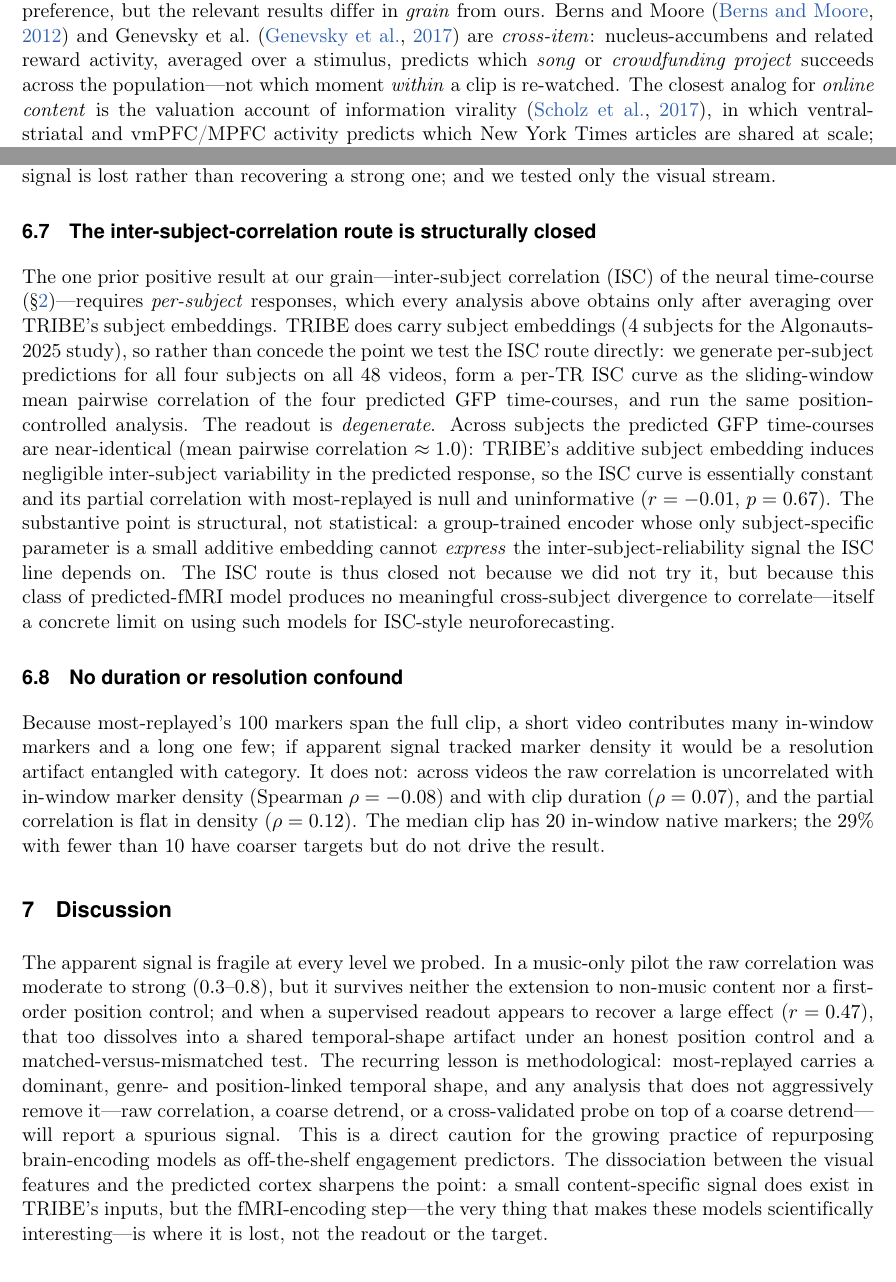
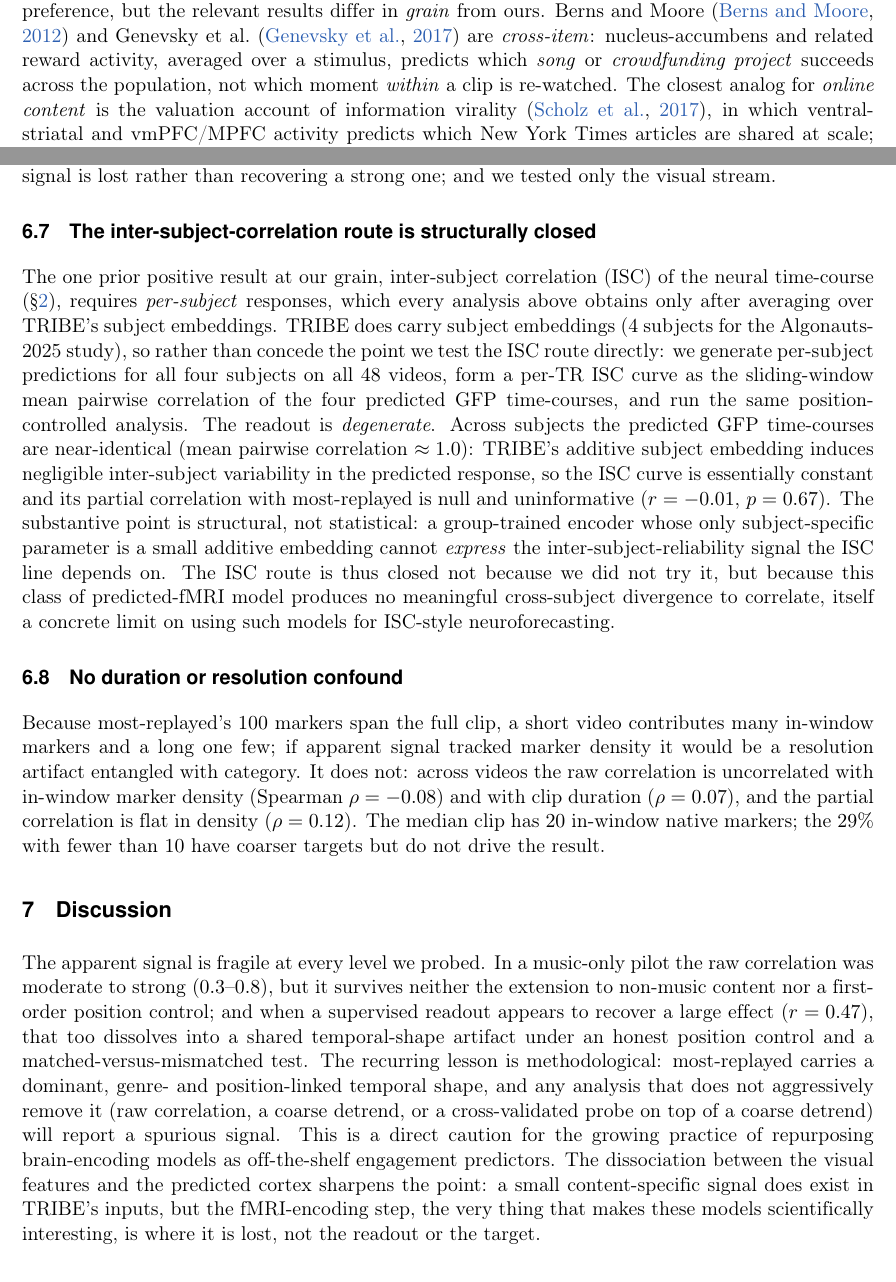
Before and after one commit to mercurialsolo/tribe-replay-heatmaps, a LaTeX document (paper/paper.tex): two parts of pages 2 and 8 of 11, joined at a grey line, cut so that both start at the same text. Compiled offline with pdfLaTeX.

Commit message:
Polish: figure (b) label spacing, remove prose em-dashes (extraction-clean + style), parenthesize probe-list
Co-Authored-By: Claude Opus 4.8 (1M context) <noreply@anthropic.com>

```diff
--- a/paper/paper.tex
+++ b/paper/paper.tex
@@ -121,7 +121,7 @@ V-JEPA 2~\citep{assran2025vjepa2}, and Wav2Vec-BERT and predicting per-TR respon
 stated preference, but the relevant results differ in \emph{grain} from ours. Berns and
 Moore~\citep{berns2012neural} and Genevsky et al.~\citep{genevsky2017brain} are \emph{cross-item}:
 nucleus-accumbens and related reward activity, averaged over a stimulus, predicts which \emph{song}
-or \emph{crowdfunding project} succeeds across the population---not which moment \emph{within} a clip
+or \emph{crowdfunding project} succeeds across the population, not which moment \emph{within} a clip
 is re-watched. The closest analog for \emph{online content} is the valuation account of information
 virality~\citep{scholz2017virality}, in which ventral-striatal and vmPFC/MPFC activity predicts which
 New York Times articles are shared at scale; this too is cross-item, but it directly motivates the
@@ -381,8 +381,8 @@ $r\approx0.9$ reliability ceiling, so this locates \emph{where} a small signal i
 recovering a strong one; and we tested only the visual stream.
 
 \subsection{The inter-subject-correlation route is structurally closed}\label{sec:isc}
-The one prior positive result at our grain---inter-subject correlation (ISC) of the neural
-time-course (\S\ref{sec:related})---requires \emph{per-subject} responses, which every analysis
+The one prior positive result at our grain, inter-subject correlation (ISC) of the neural
+time-course (\S\ref{sec:related}), requires \emph{per-subject} responses, which every analysis
 above obtains only after averaging over TRIBE's subject embeddings. TRIBE does carry subject
 embeddings ($4$ subjects for the Algonauts-2025 study), so rather than concede the point we test the
 ISC route directly: we generate per-subject predictions for all four subjects on all $48$ videos,
@@ -395,7 +395,7 @@ most-replayed is null and uninformative ($r=-0.01$, $p=0.67$). The substantive p
 not statistical: a group-trained encoder whose only subject-specific parameter is a small additive
 embedding cannot \emph{express} the inter-subject-reliability signal the ISC line depends on. The
 ISC route is thus closed not because we did not try it, but because this class of predicted-fMRI
-model produces no meaningful cross-subject divergence to correlate---itself a concrete limit on
+model produces no meaningful cross-subject divergence to correlate, itself a concrete limit on
 using such models for ISC-style neuroforecasting.
 
 \subsection{No duration or resolution confound}\label{sec:confound}
@@ -431,12 +431,12 @@ nor a first-order position control; and when a supervised readout appears to rec
 ($r=0.47$), that too dissolves into a shared temporal-shape artifact under an honest position
 control and a matched-versus-mismatched test. The recurring lesson is methodological: most-replayed
 carries a dominant, genre- and position-linked temporal shape, and any analysis that does not
-aggressively remove it---raw correlation, a coarse detrend, or a cross-validated probe on top of a
-coarse detrend---will report a spurious signal. This is a direct caution for the growing practice of
+aggressively remove it (raw correlation, a coarse detrend, or a cross-validated probe on top of a
+coarse detrend) will report a spurious signal. This is a direct caution for the growing practice of
 repurposing brain-encoding models as off-the-shelf engagement predictors. The dissociation between
 the visual features and the predicted cortex sharpens the point: a small content-specific signal
-does exist in TRIBE's inputs, but the fMRI-encoding step---the very thing that makes these models
-scientifically interesting---is where it is lost, not the readout or the target.
+does exist in TRIBE's inputs, but the fMRI-encoding step, the very thing that makes these models
+scientifically interesting, is where it is lost, not the readout or the target.
 
 What makes the null credible rather than merely unproven is the surrounding evidence. The target is
 reliable (split-half $\approx0.82$; ceiling $r\approx0.9$), so the near-zero result is not a
```
Also changed, not shown: paper/figure2.pdf, paper/paper.tex (14 more changed lines), 1 other file.
